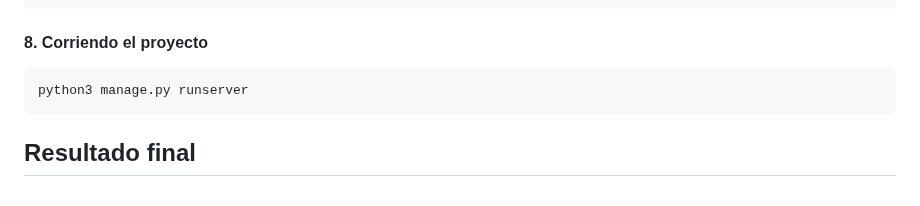
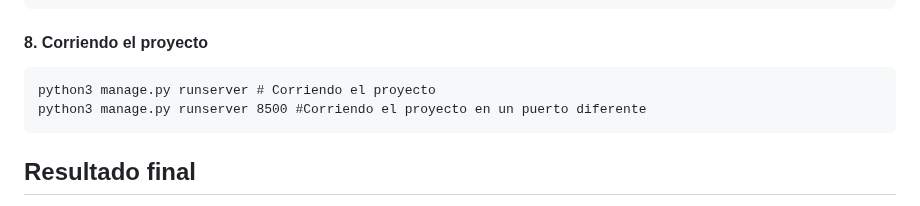
Before and after one commit to urian121/Guardar-imagen-en-Django-Python, a Markdown page: README.md, the part around the change. GitHub-like rendering.

Commit message:
otro ajuste

```diff
--- a/README.md
+++ b/README.md
@@ -154,7 +154,8 @@
 
 #### 8. Corriendo el proyecto
 
-    python3 manage.py runserver
+    python3 manage.py runserver # Corriendo el proyecto
+    python3 manage.py runserver 8500 #Corriendo el proyecto en un puerto diferente
 
 ## Resultado final
 
```
